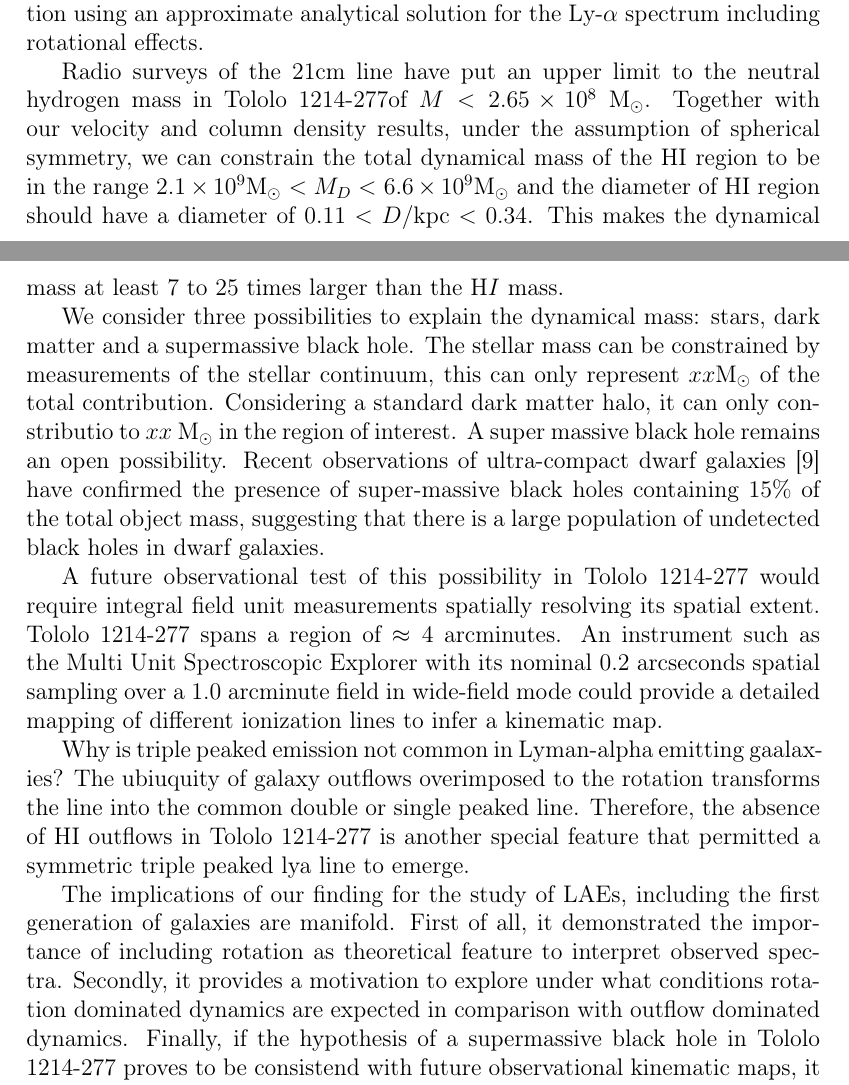
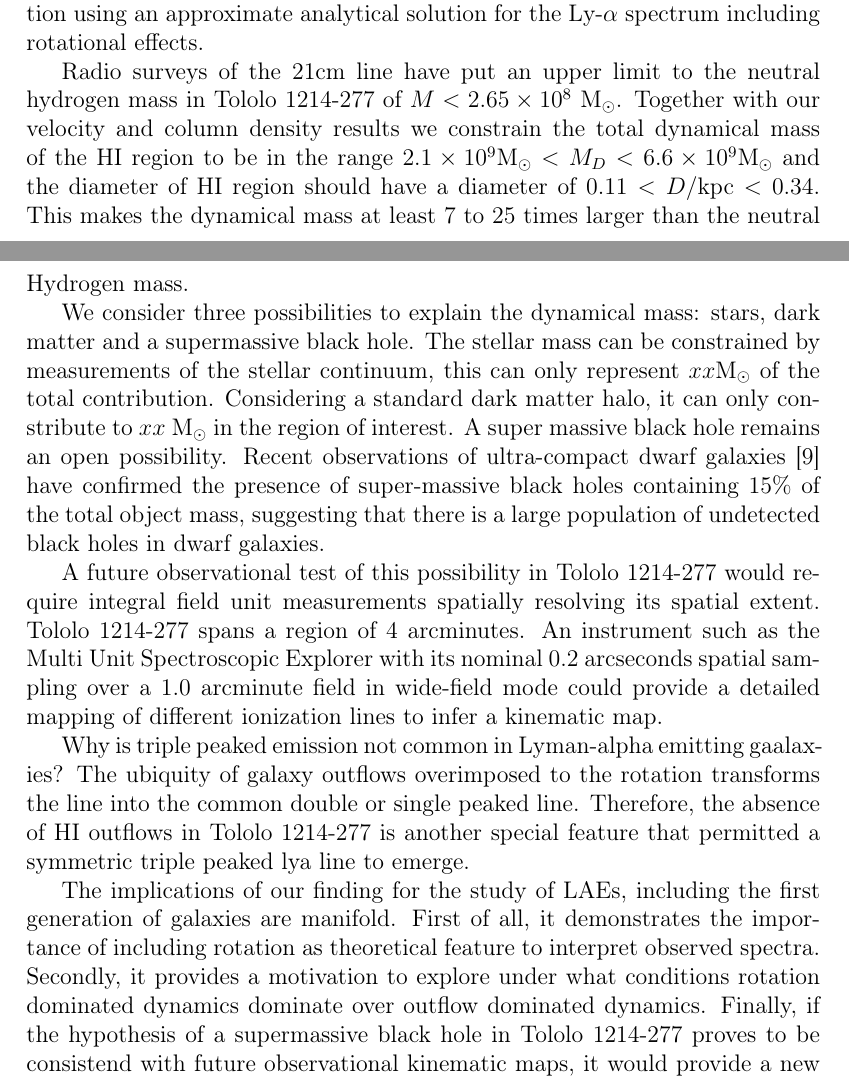
Before and after one commit to astroandes/tololo-lya-fit, a LaTeX document (paper/letter.tex): two parts of pages 2 and 3 of 7, joined at a grey line, cut so that both start at the same text. Compiled offline with pdfLaTeX.

Commit message:
first pass

```diff
--- a/paper/letter.tex
+++ b/paper/letter.tex
@@ -185,23 +185,23 @@ Ly-$\alpha$ spectrum including rotational effects.
 
 
 Radio surveys of the 21cm line have put an upper limit to the neutral
-hydrogen mass in \tol of $M<2.65\times 10^{8}$ M$_{\odot}$.
-Together with our velocity and column density results, under the
-assumption of spherical symmetry, we can constrain the total dynamical
-mass of the HI region to be in the range $2.1\times 10^{9}$M$_{\odot}$
-$<M_D<$  $6.6\times 10^{9}$M$_{\odot}$ and the diameter of HI region
-should have a diameter of $0.11 < D/\mathrm{kpc}<0.34$.
-This makes the
-dynamical mass  at least $7$ to $25$ times larger than the H$I$ mass.
+hydrogen mass in \tol\ of $M<2.65\times 10^{8}$ M$_{\odot}$.
+Together with our velocity and column density results we constrain the
+total dynamical mass of the HI region to be in the range $2.1\times
+10^{9}$M$_{\odot}$ $<M_D<$  $6.6\times 10^{9}$M$_{\odot}$ and the
+diameter of HI region should have a diameter of $0.11 <
+D/\mathrm{kpc}<0.34$.
+This makes the dynamical mass  at least $7$ to $25$ times larger than
+the neutral Hydrogen mass.
 
 We consider three possibilities to explain the dynamical
 mass: stars, dark matter and a supermassive black hole.
 The stellar mass can be constrained by measurements of the
 stellar continuum, this can only represent $xx$M$_{\odot}$ of the total
 contribution.
-Considering a standard dark matter halo, it can only constributio to
+Considering a standard dark matter halo, it can only constribute to
 $xx$ M$_{\odot}$ in the region of interest.
-A super massive black hole remains an open  possibility.
+A super massive black hole remains an open possibility.
 Recent observations of ultra-compact dwarf galaxies
 \cite{Seth2014} have confirmed the presence of super-massive black
 holes containing $15\%$ of the total object mass, suggesting that
@@ -211,15 +211,15 @@ galaxies.
 A future observational test of this possibility in \tol\ would require
 integral field unit measurements spatially resolving its spatial
 extent.
-\tol\ spans a region of $\approx 4$ arcminutes.
+\tol\ spans a region of $4$ arcminutes.
 An instrument such as the Multi Unit Spectroscopic Explorer with its
 nominal $0.2$ arcseconds spatial sampling over a $1.0$ arcminute field
 in wide-field mode could provide a detailed mapping of different
 ionization lines to infer a kinematic map.
 
-Why is triple peaked emission not common in  Lyman-alpha emitting
+Why is triple peaked emission not common in Lyman-alpha emitting
 gaalaxies?
-The ubiuquity of galaxy outflows overimposed to the rotation
+The ubiquity of galaxy outflows overimposed to the rotation
 transforms the line into the common double or single peaked
 line.
 Therefore, the absence of HI outflows in \tol\ is another special
@@ -227,17 +227,16 @@ feature that permitted a symmetric triple peaked lya line to emerge.
 
 The implications of our finding for the study of LAEs, including the
 first generation of galaxies are manifold.
-First of all, it demonstrated the importance of including rotation as
+First of all, it demonstrates the importance of including rotation as
 theoretical feature to interpret observed spectra.
 Secondly, it provides a motivation to explore under what conditions
-rotation dominated dynamics are expected in comparison with outflow
+rotation dominated dynamics dominate over outflow
 dominated dynamics.
 Finally, if the hypothesis of a supermassive black
 hole in \tol\ proves to be consistend with future observational
 kinematic maps, it would provide a new information to test and probe
 theories on the coevolution of galaxies and black holes in the first
 generation of galaxies.
-
 
 
 \begin{figure}
```
Also changed, not shown: paper/letter.pdf, paper/letter.tex (2 more changed lines).
